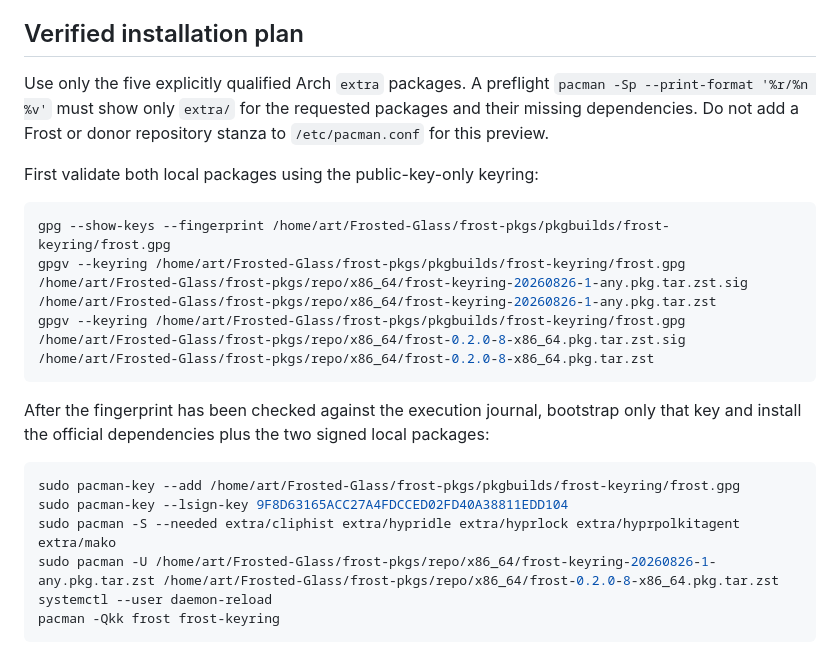
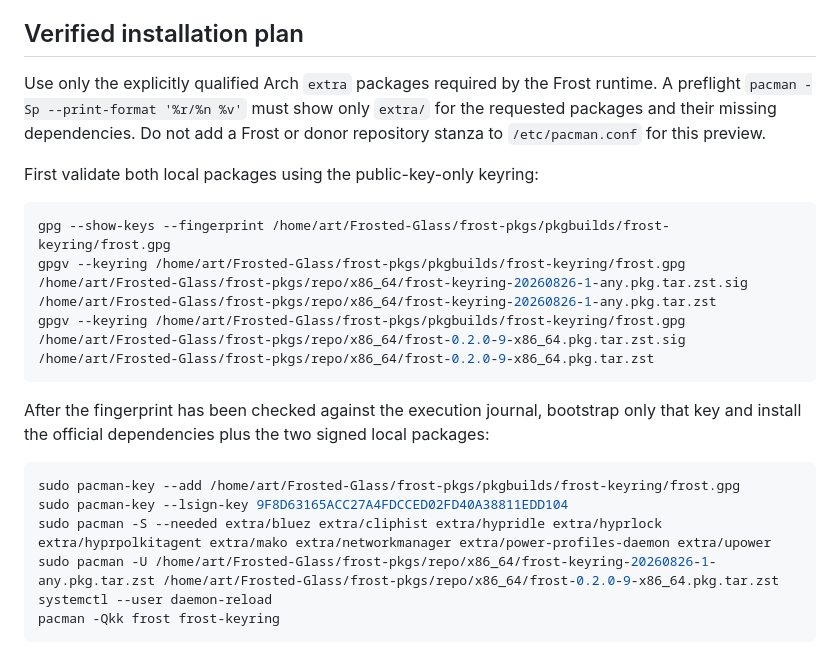
Before and after one commit to ArtFaz/Frost-OS, a Markdown page: docs/preview-session.md, the part around the change. GitHub-like rendering.

Commit message:
docs: stage complete Phase 4 preview

````diff
--- a/docs/preview-session.md
+++ b/docs/preview-session.md
@@ -10,14 +10,14 @@ Before installation, record the exact package file, signature, dependency transa
 
 ## Verified installation plan
 
-Use only the five explicitly qualified Arch `extra` packages. A preflight `pacman -Sp --print-format '%r/%n %v'` must show only `extra/` for the requested packages and their missing dependencies. Do not add a Frost or donor repository stanza to `/etc/pacman.conf` for this preview.
+Use only the explicitly qualified Arch `extra` packages required by the Frost runtime. A preflight `pacman -Sp --print-format '%r/%n %v'` must show only `extra/` for the requested packages and their missing dependencies. Do not add a Frost or donor repository stanza to `/etc/pacman.conf` for this preview.
 
 First validate both local packages using the public-key-only keyring:
 
 ```bash
 gpg --show-keys --fingerprint /home/art/Frosted-Glass/frost-pkgs/pkgbuilds/frost-keyring/frost.gpg
 gpgv --keyring /home/art/Frosted-Glass/frost-pkgs/pkgbuilds/frost-keyring/frost.gpg /home/art/Frosted-Glass/frost-pkgs/repo/x86_64/frost-keyring-20260826-1-any.pkg.tar.zst.sig /home/art/Frosted-Glass/frost-pkgs/repo/x86_64/frost-keyring-20260826-1-any.pkg.tar.zst
-gpgv --keyring /home/art/Frosted-Glass/frost-pkgs/pkgbuilds/frost-keyring/frost.gpg /home/art/Frosted-Glass/frost-pkgs/repo/x86_64/frost-0.2.0-8-x86_64.pkg.tar.zst.sig /home/art/Frosted-Glass/frost-pkgs/repo/x86_64/frost-0.2.0-8-x86_64.pkg.tar.zst
+gpgv --keyring /home/art/Frosted-Glass/frost-pkgs/pkgbuilds/frost-keyring/frost.gpg /home/art/Frosted-Glass/frost-pkgs/repo/x86_64/frost-0.2.0-9-x86_64.pkg.tar.zst.sig /home/art/Frosted-Glass/frost-pkgs/repo/x86_64/frost-0.2.0-9-x86_64.pkg.tar.zst
 ```
 
 After the fingerprint has been checked against the execution journal, bootstrap only that key and install the official dependencies plus the two signed local packages:
@@ -25,8 +25,8 @@ After the fingerprint has been checked against the execution journal, bootstrap
 ```bash
 sudo pacman-key --add /home/art/Frosted-Glass/frost-pkgs/pkgbuilds/frost-keyring/frost.gpg
 sudo pacman-key --lsign-key 9F8D63165ACC27A4FDCCED02FD40A38811EDD104
-sudo pacman -S --needed extra/cliphist extra/hypridle extra/hyprlock extra/hyprpolkitagent extra/mako
-sudo pacman -U /home/art/Frosted-Glass/frost-pkgs/repo/x86_64/frost-keyring-20260826-1-any.pkg.tar.zst /home/art/Frosted-Glass/frost-pkgs/repo/x86_64/frost-0.2.0-8-x86_64.pkg.tar.zst
+sudo pacman -S --needed extra/bluez extra/cliphist extra/hypridle extra/hyprlock extra/hyprpolkitagent extra/mako extra/networkmanager extra/power-profiles-daemon extra/upower
+sudo pacman -U /home/art/Frosted-Glass/frost-pkgs/repo/x86_64/frost-keyring-20260826-1-any.pkg.tar.zst /home/art/Frosted-Glass/frost-pkgs/repo/x86_64/frost-0.2.0-9-x86_64.pkg.tar.zst
 systemctl --user daemon-reload
 pacman -Qkk frost frost-keyring
 ```
````
